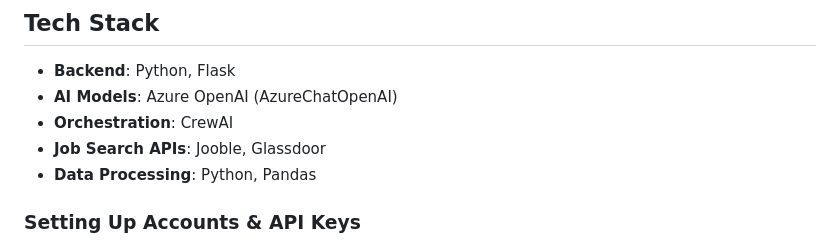
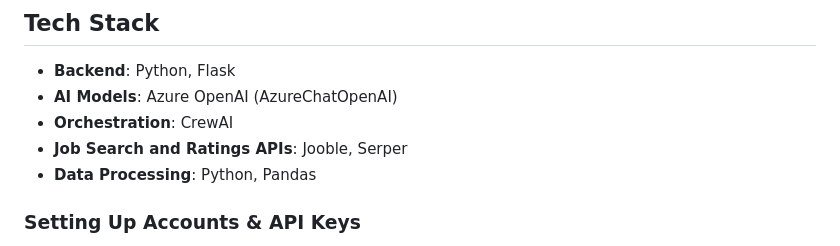
Before and after one commit to judesantos/job_search_assistant, a Markdown page: README.md, the part around the change printed below. GitHub-like rendering.

```diff
--- a/README.md
+++ b/README.md
@@ -20,7 +20,7 @@ Role Match AI is an intelligent job-matching application that utilizes **Azure O
 - **Backend**: Python, Flask
 - **AI Models**: Azure OpenAI (AzureChatOpenAI)
 - **Orchestration**: CrewAI
-- **Job Search APIs**: Jooble, Glassdoor
+- **Job Search and Ratings APIs**: Jooble, Serper
 - **Data Processing**: Python, Pandas
 
 ### Setting Up Accounts & API Keys
```
Also changed, not shown: other parts of README.md (+4 -0 lines).
